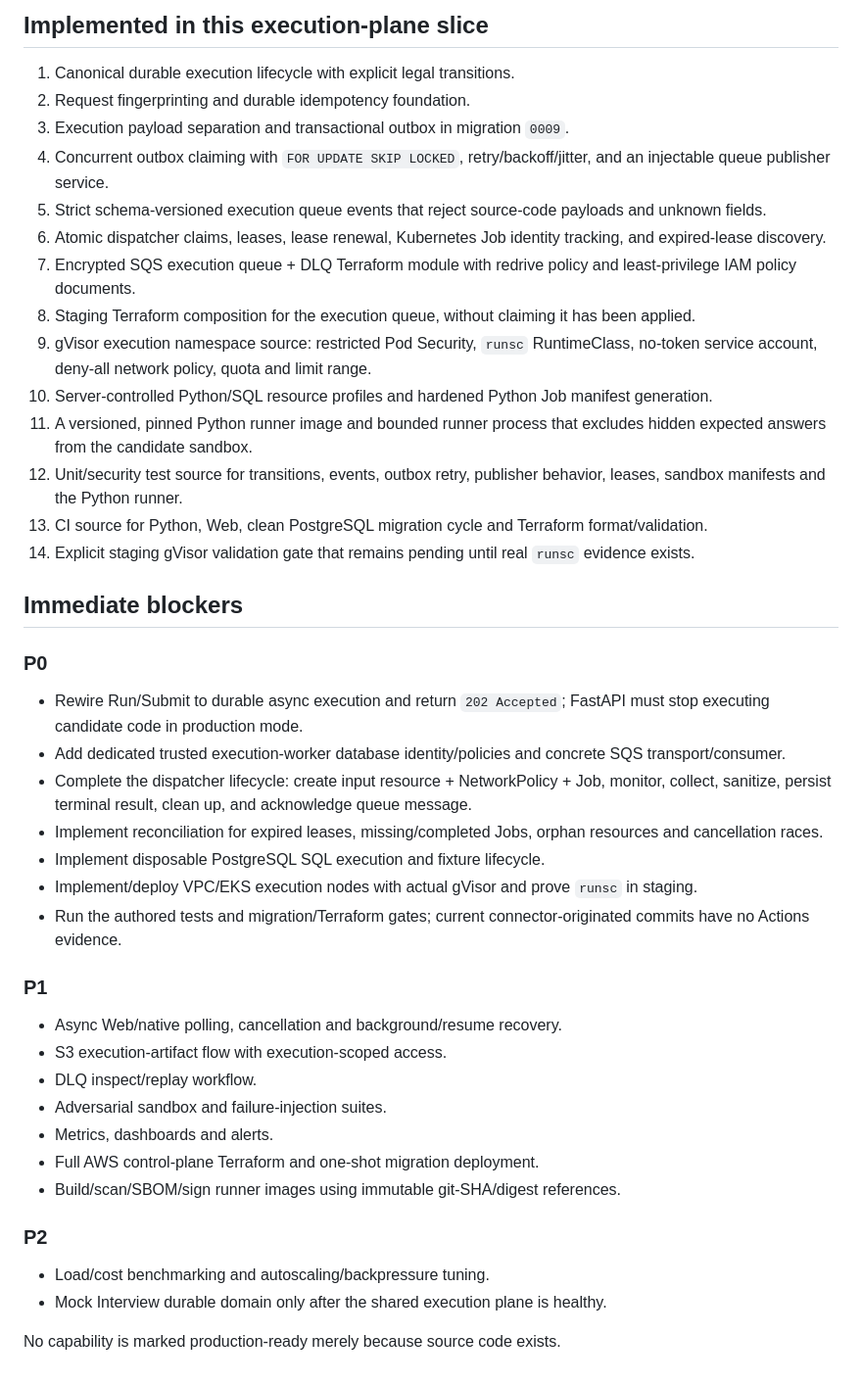
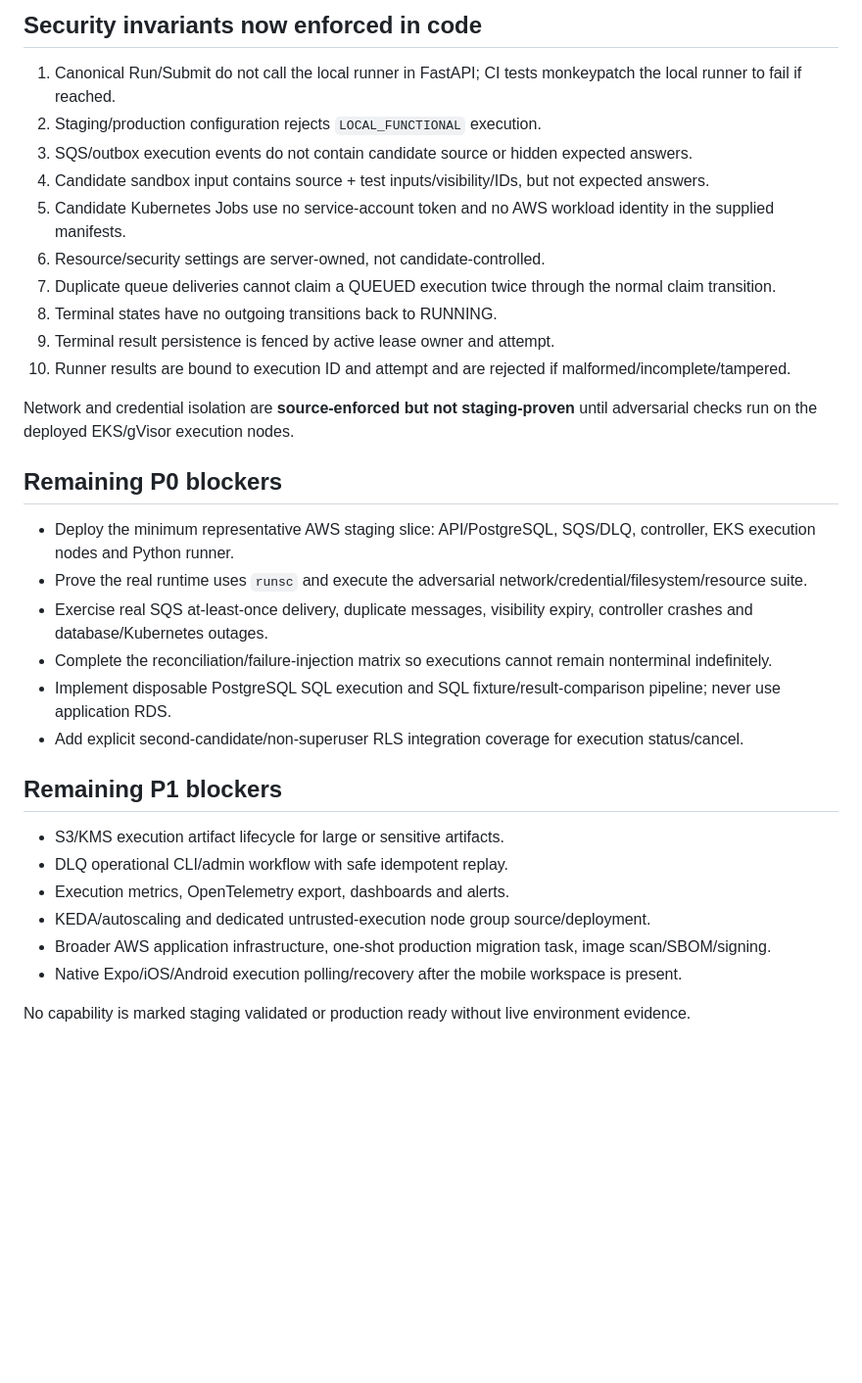
Before and after one commit to rrahul0904/leetcode-platform, a Markdown page: docs/IMPLEMENTATION_AUDIT.md, the part around one of its changes. Shown at 98% size. Rendered like a GitHub page; blank space fills up the shorter version.

Commit message:
docs: update execution implementation audit with CI evidence

```diff
--- a/docs/IMPLEMENTATION_AUDIT.md
+++ b/docs/IMPLEMENTATION_AUDIT.md
@@ -56,46 +55,35 @@ The previously stated estimate of roughly 134 commits ahead is not supported by
 
-## Implemented in this execution-plane slice
+## Security invariants now enforced in code
 
-1. Canonical durable execution lifecycle with explicit legal transitions.
-2. Request fingerprinting and durable idempotency foundation.
-3. Execution payload separation and transactional outbox in migration `0009`.
-4. Concurrent outbox claiming with `FOR UPDATE SKIP LOCKED`, retry/backoff/jitter, and an injectable queue publisher service.
-5. Strict schema-versioned execution queue events that reject source-code payloads and unknown fields.
-6. Atomic dispatcher claims, leases, lease renewal, Kubernetes Job identity tracking, and expired-lease discovery.
-7. Encrypted SQS execution queue + DLQ Terraform module with redrive policy and least-privilege IAM policy documents.
-8. Staging Terraform composition for the execution queue, without claiming it has been applied.
-9. gVisor execution namespace source: restricted Pod Security, `runsc` RuntimeClass, no-token service account, deny-all network policy, quota and limit range.
-10. Server-controlled Python/SQL resource profiles and hardened Python Job manifest generation.
-11. A versioned, pinned Python runner image and bounded runner process that excludes hidden expected answers from the candidate sandbox.
-12. Unit/security test source for transitions, events, outbox retry, publisher behavior, leases, sandbox manifests and the Python runner.
-13. CI source for Python, Web, clean PostgreSQL migration cycle and Terraform format/validation.
-14. Explicit staging gVisor validation gate that remains pending until real `runsc` evidence exists.
+1. Canonical Run/Submit do not call the local runner in FastAPI; CI tests monkeypatch the local runner to fail if reached.
+2. Staging/production configuration rejects `LOCAL_FUNCTIONAL` execution.
+3. SQS/outbox execution events do not contain candidate source or hidden expected answers.
+4. Candidate sandbox input contains source + test inputs/visibility/IDs, but not expected answers.
+5. Candidate Kubernetes Jobs use no service-account token and no AWS workload identity in the supplied manifests.
+6. Resource/security settings are server-owned, not candidate-controlled.
+7. Duplicate queue deliveries cannot claim a QUEUED execution twice through the normal claim transition.
+8. Terminal states have no outgoing transitions back to RUNNING.
+9. Terminal result persistence is fenced by active lease owner and attempt.
+10. Runner results are bound to execution ID and attempt and are rejected if malformed/incomplete/tampered.
 
-## Immediate blockers
+Network and credential isolation are **source-enforced but not staging-proven** until adversarial checks run on the deployed EKS/gVisor execution nodes.
 
-### P0
+## Remaining P0 blockers
 
-- Rewire Run/Submit to durable async execution and return `202 Accepted`; FastAPI must stop executing candidate code in production mode.
-- Add dedicated trusted execution-worker database identity/policies and concrete SQS transport/consumer.
-- Complete the dispatcher lifecycle: create input resource + NetworkPolicy + Job, monitor, collect, sanitize, persist terminal result, clean up, and acknowledge queue message.
-- Implement reconciliation for expired leases, missing/completed Jobs, orphan resources and cancellation races.
-- Implement disposable PostgreSQL SQL execution and fixture lifecycle.
-- Implement/deploy VPC/EKS execution nodes with actual gVisor and prove `runsc` in staging.
-- Run the authored tests and migration/Terraform gates; current connector-originated commits have no Actions evidence.
+- Deploy the minimum representative AWS staging slice: API/PostgreSQL, SQS/DLQ, controller, EKS execution nodes and Python runner.
+- Prove the real runtime uses `runsc` and execute the adversarial network/credential/filesystem/resource suite.
+- Exercise real SQS at-least-once delivery, duplicate messages, visibility expiry, controller crashes and database/Kubernetes outages.
+- Complete the reconciliation/failure-injection matrix so executions cannot remain nonterminal indefinitely.
+- Implement disposable PostgreSQL SQL execution and SQL fixture/result-comparison pipeline; never use application RDS.
+- Add explicit second-candidate/non-superuser RLS integration coverage for execution status/cancel.
 
-### P1
+## Remaining P1 blockers
 
-- Async Web/native polling, cancellation and background/resume recovery.
-- S3 execution-artifact flow with execution-scoped access.
-- DLQ inspect/replay workflow.
-- Adversarial sandbox and failure-injection suites.
-- Metrics, dashboards and alerts.
-- Full AWS control-plane Terraform and one-shot migration deployment.
-- Build/scan/SBOM/sign runner images using immutable git-SHA/digest references.
+- S3/KMS execution artifact lifecycle for large or sensitive artifacts.
+- DLQ operational CLI/admin workflow with safe idempotent replay.
+- Execution metrics, OpenTelemetry export, dashboards and alerts.
+- KEDA/autoscaling and dedicated untrusted-execution node group source/deployment.
+- Broader AWS application infrastructure, one-shot production migration task, image scan/SBOM/signing.
+- Native Expo/iOS/Android execution polling/recovery after the mobile workspace is present.
 
-### P2
-
-- Load/cost benchmarking and autoscaling/backpressure tuning.
-- Mock Interview durable domain only after the shared execution plane is healthy.
-
-No capability is marked production-ready merely because source code exists.
+No capability is marked staging validated or production ready without live environment evidence.
```
Also changed, not shown: other parts of docs/IMPLEMENTATION_AUDIT.md (+44 -45 lines).
